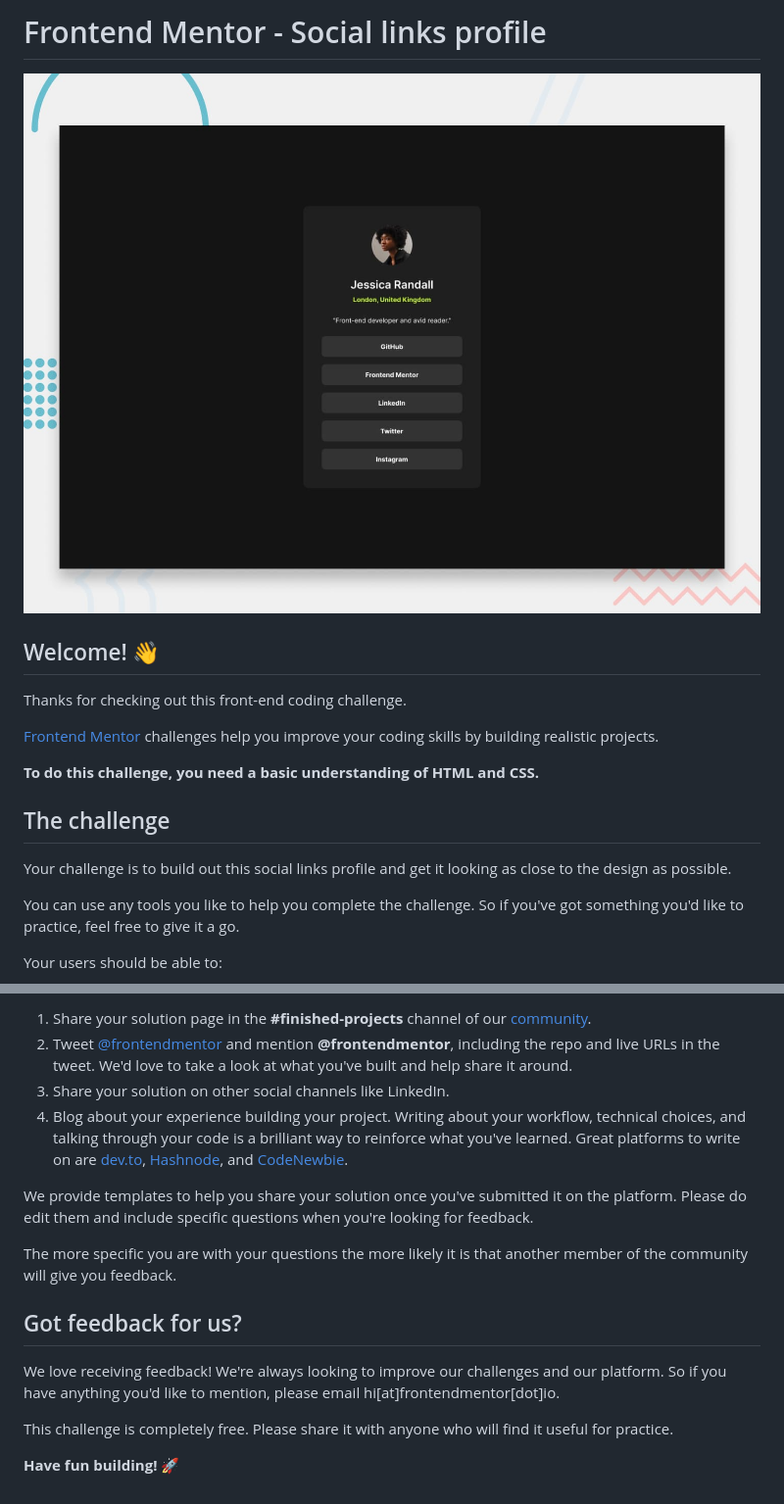
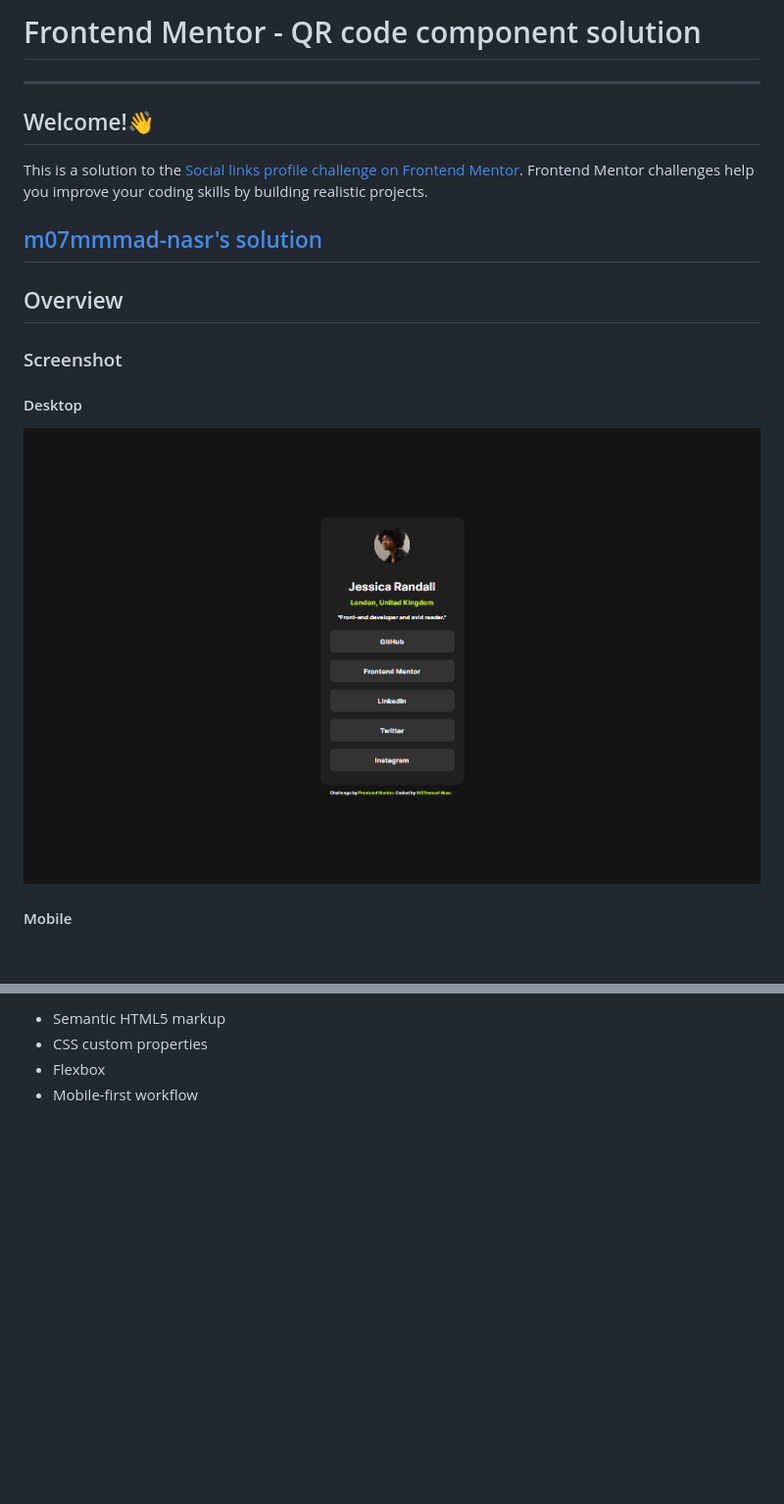
Before and after one commit to m07mmad-nasr/Social-links-profile-challenge-02, a Markdown page: README.md, 2 parts joined by grey strips. Shown: that part at 98% size. GitHub-like rendering; pictures changed too: 127.0.0.1_5500_index.html.png (added); blank space fills up the shorter version.

Commit message:
Finsh challenge 02

```diff
--- a/README.md
+++ b/README.md
@@ -1,20 +1,20 @@
-# Frontend Mentor - Social links profile
+# Frontend Mentor - QR code component solution
 
-![Design preview for the Social links profile coding challenge](./design/desktop-preview.jpg)
+---
 
-## Welcome! 👋
+## Welcome!👋
 
-Thanks for checking out this front-end coding challenge.
+This is a solution to the [Social links profile challenge on Frontend Mentor](https://www.frontendmentor.io/challenges/social-links-profile-UG32l9m6dQ). Frontend Mentor challenges help you improve your coding skills by building realistic projects.
 
-[Frontend Mentor](https://www.frontendmentor.io) challenges help you improve your coding skills by building realistic projects.
+## [m07mmmad-nasr's solution](https://github.com/m07mmad-nasr/Social-links-profile-challenge-02)
 
-**To do this challenge, you need a basic understanding of HTML and CSS.**
+## Overview
 
-## The challenge
+### Screenshot
 
-Your challenge is to build out this social links profile and get it looking as close to the design as possible.
+#### Desktop
 
-You can use any tools you like to help you complete the challenge. So if you've got something you'd like to practice, feel free to give it a go.
+![](./127.0.0.1_5500_index.html.png)
 
-Your users should be able to:
+#### Mobile
 
@@ -78,16 +32,4 @@ There are multiple places you can share your solution:
-1. Share your solution page in the **#finished-projects** channel of our [community](https://www.frontendmentor.io/community).
-2. Tweet [@frontendmentor](https://twitter.com/frontendmentor) and mention **@frontendmentor**, including the repo and live URLs in the tweet. We'd love to take a look at what you've built and help share it around.
-3. Share your solution on other social channels like LinkedIn.
-4. Blog about your experience building your project. Writing about your workflow, technical choices, and talking through your code is a brilliant way to reinforce what you've learned. Great platforms to write on are [dev.to](https://dev.to/), [Hashnode](https://hashnode.com/), and [CodeNewbie](https://community.codenewbie.org/).
-
-We provide templates to help you share your solution once you've submitted it on the platform. Please do edit them and include specific questions when you're looking for feedback.
-
-The more specific you are with your questions the more likely it is that another member of the community will give you feedback.
-
-## Got feedback for us?
-
-We love receiving feedback! We're always looking to improve our challenges and our platform. So if you have anything you'd like to mention, please email hi[at]frontendmentor[dot]io.
-
-This challenge is completely free. Please share it with anyone who will find it useful for practice.
-
-**Have fun building!** 🚀
+- Semantic HTML5 markup
+- CSS custom properties
+- Flexbox
+- Mobile-first workflow
```
Also changed, not shown: other parts of README.md (+6 -52 lines), 127.0.0.1_5500_index.html(iPhone SE) (1).png (added), 2 other files.
